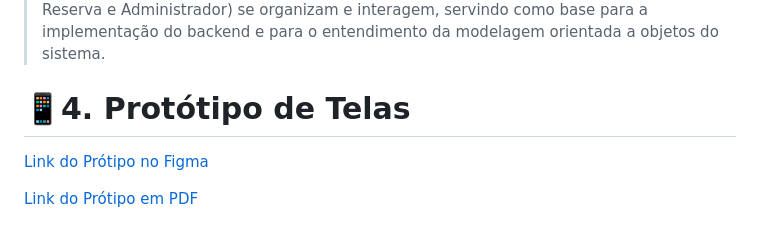
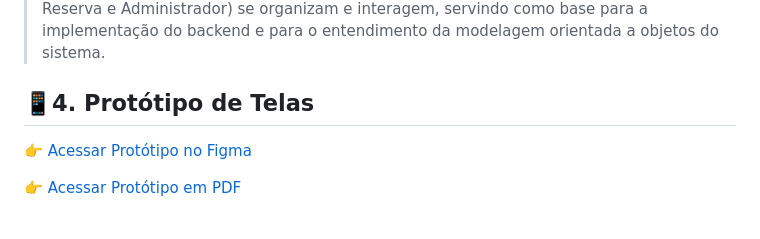
Before and after one commit to CamillejSOn/SistemasCaronasUFOP, a Markdown page: README.md, the part around the change. GitHub-like rendering.

Commit message:
Revise prototype section in README
Updated section headers and links for prototype access.

```diff
--- a/README.md
+++ b/README.md
@@ -96,8 +96,8 @@ A equipe utilizará o **Notion** para organização do backlog, sprints e tarefa
 
 > Este diagrama de classes representa a estrutura estática do sistema UFOP Caronas, descrevendo as principais classes, seus atributos, métodos e os relacionamentos entre elas. O diagrama evidencia como as entidades do sistema (como Usuário, Carona, Reserva e Administrador) se organizam e interagem, servindo como base para a implementação do backend e para o entendimento da modelagem orientada a objetos do sistema.
 
-# 📱4. Protótipo de Telas
+## 📱4. Protótipo de Telas
 
-[ Link do Prótipo no Figma ](*https://www.figma.com/proto/JX83ecF6aAnFnJHsSlapW5/APP_CARONAS_UFOP?page-id=0%3A1&node-id=2-7712&p=f&viewport=142%2C104%2C0.42&t=nFNyRpldk4Q3vKQJ-1&scaling=scale-down&content-scaling=fixed)
+[👉 Acessar Protótipo no Figma](https://www.figma.com/proto/JX83ecF6aAnFnJHsSlapW5/APP_CARONAS_UFOP?page-id=0%3A1&node-id=2-7712&p=f&viewport=142%2C104%2C0.42&t=nFNyRpldk4Q3vKQJ-1&scaling=scale-down&content-scaling=fixed)
 
-[ Link do Prótipo em PDF ](*https://github.com/CamillejSOn/SistemasCaronasUFOP/blob/main/APP_CARONAS_UFOP.pdf)
+[👉 Acessar Protótipo em PDF](https://github.com/CamillejSOn/SistemasCaronasUFOP/blob/main/APP_CARONAS_UFOP.pdf)
```
